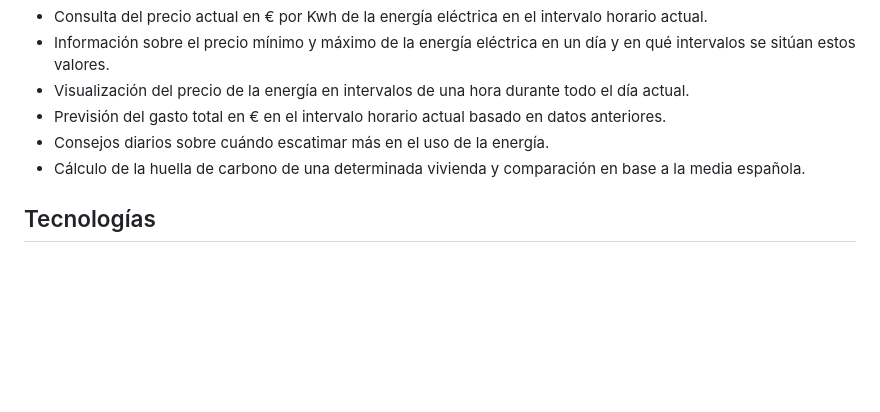
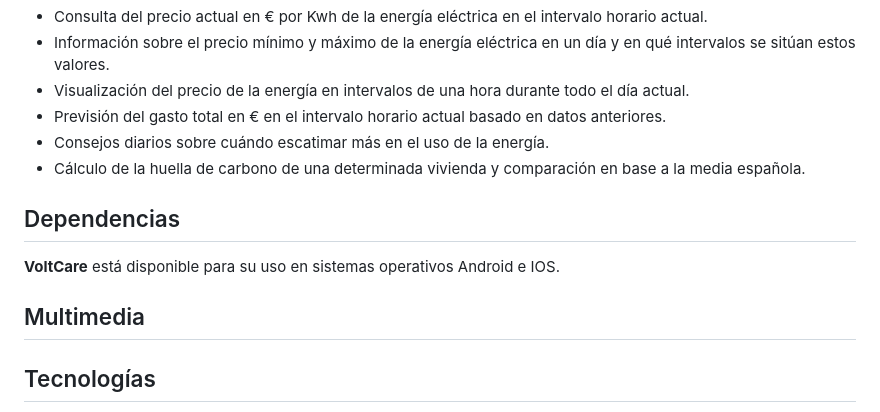
Before and after one commit to iriasgithub/HackUDC, a Markdown page: README.md, the part around the change. Rendered like a GitHub page; blank space fills up the shorter version.

```diff
--- a/README.md
+++ b/README.md
@@ -11,6 +11,10 @@ Las principales funcionalidades que nos ofrece la aplicación son las siguientes
  - Previsión del gasto total en € en el intervalo horario actual basado en datos anteriores.
  - Consejos diarios sobre cuándo escatimar más en el uso de la energía.
  - Cálculo de la huella de carbono de una determinada vivienda y comparación en base a la media española.
+## Dependencias
+**VoltCare** está disponible para su uso en sistemas operativos Android e IOS.
+## Multimedia
+
 ## Tecnologías
 El desarollo Frontend de VoltCare está exclusivamente desarollado en lenguaje dart, haciendo uso de la librería Flutter. Por otro lado, la parte referida al Backend emplea fundamentalmente Python y la librería Pandas para el análisis de datos.
 ## Backend
```
